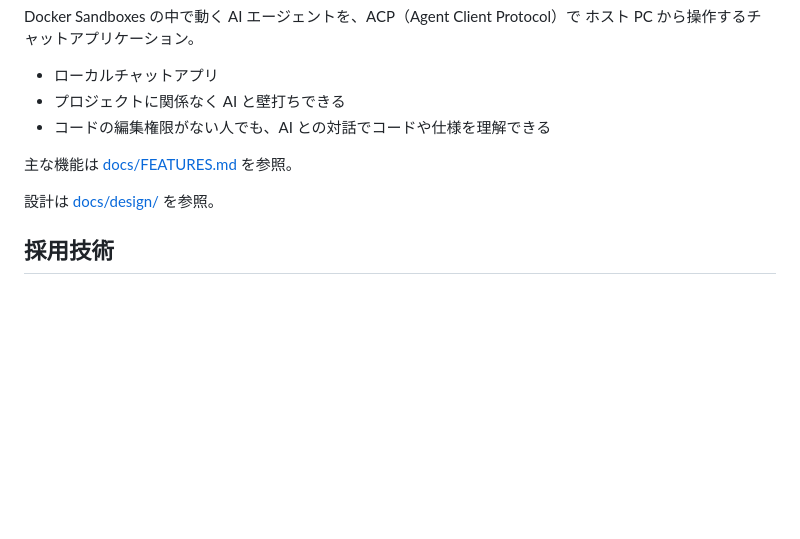
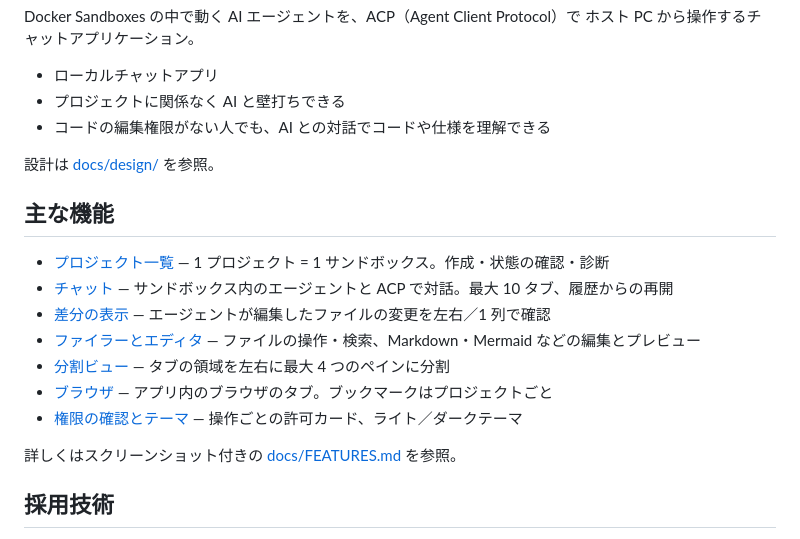
Before and after one commit to tsuty/shovel, a Markdown page: README.md, the part around the change. Drawn GitHub-style; blank space fills up the shorter version.

```diff
--- a/README.md
+++ b/README.md
@@ -9,9 +9,19 @@ Docker Sandboxes の中で動く AI エージェントを、ACP（Agent Client P
 * プロジェクトに関係なく AI と壁打ちできる
 * コードの編集権限がない人でも、AI との対話でコードや仕様を理解できる
 
-主な機能は [docs/FEATURES.md](./docs/FEATURES.md) を参照。
+設計は [docs/design/](./docs/design/) を参照。
 
-設計は [docs/design/](./docs/design/) を参照。
+## 主な機能
+
+* [プロジェクト一覧](./docs/FEATURES.md#プロジェクト一覧) — 1 プロジェクト = 1 サンドボックス。作成・状態の確認・診断
+* [チャット](./docs/FEATURES.md#チャット) — サンドボックス内のエージェントと ACP で対話。最大 10 タブ、履歴からの再開
+* [差分の表示](./docs/FEATURES.md#差分の表示) — エージェントが編集したファイルの変更を左右／1 列で確認
+* [ファイラーとエディタ](./docs/FEATURES.md#ファイラーとエディタ) — ファイルの操作・検索、Markdown・Mermaid などの編集とプレビュー
+* [分割ビュー](./docs/FEATURES.md#分割ビュー) — タブの領域を左右に最大 4 つのペインに分割
+* [ブラウザ](./docs/FEATURES.md#ブラウザ) — アプリ内のブラウザのタブ。ブックマークはプロジェクトごと
+* [権限の確認とテーマ](./docs/FEATURES.md#権限の確認とテーマ) — 操作ごとの許可カード、ライト／ダークテーマ
+
+詳しくはスクリーンショット付きの [docs/FEATURES.md](./docs/FEATURES.md) を参照。
 
 ## 採用技術
 
```
Also changed, not shown: docs/FEATURES.md (+21 -2 lines), docs/images/04-markdown-editor.png, docs/images/07-split-view.png (added), docs/images/08-browser.png (added).
